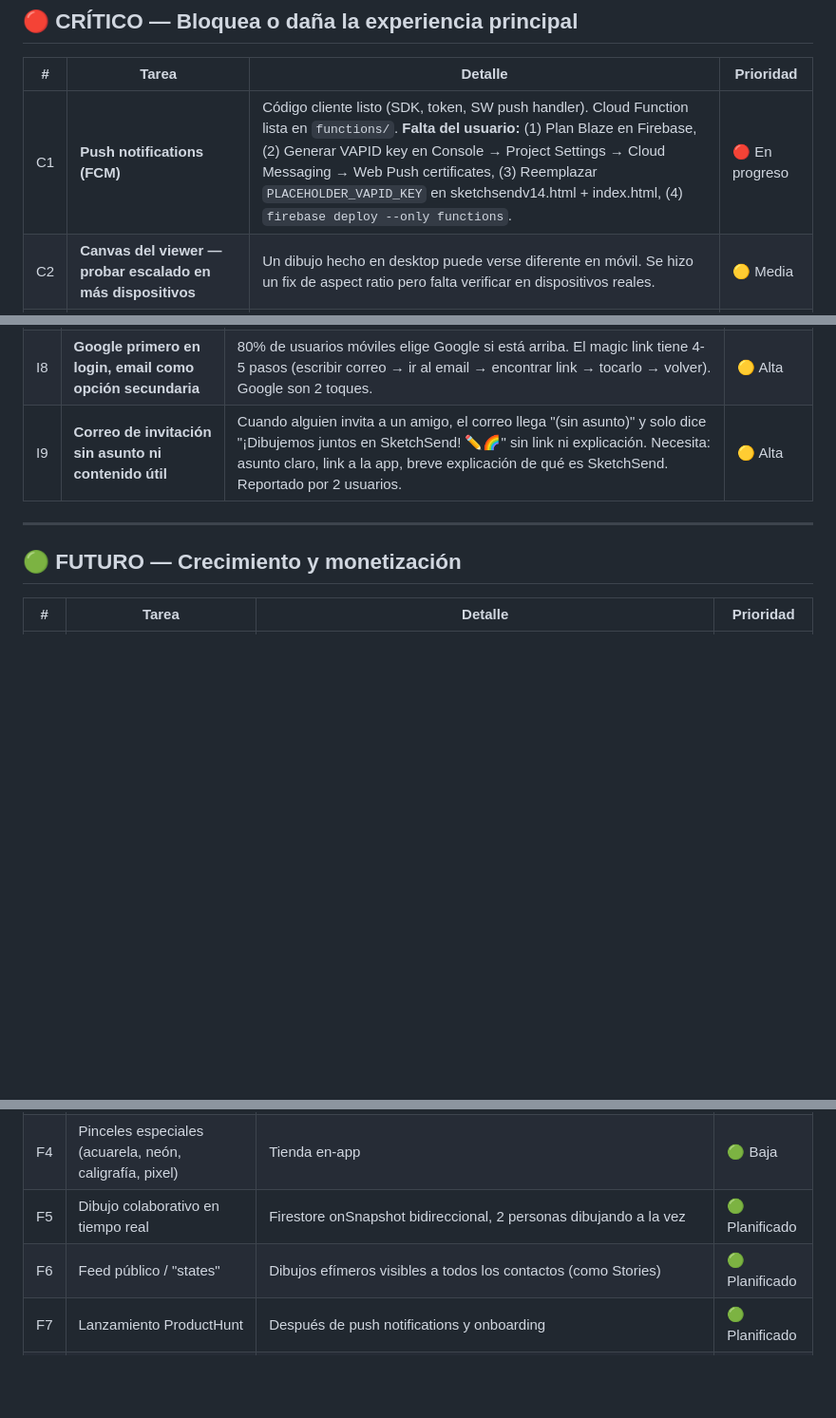
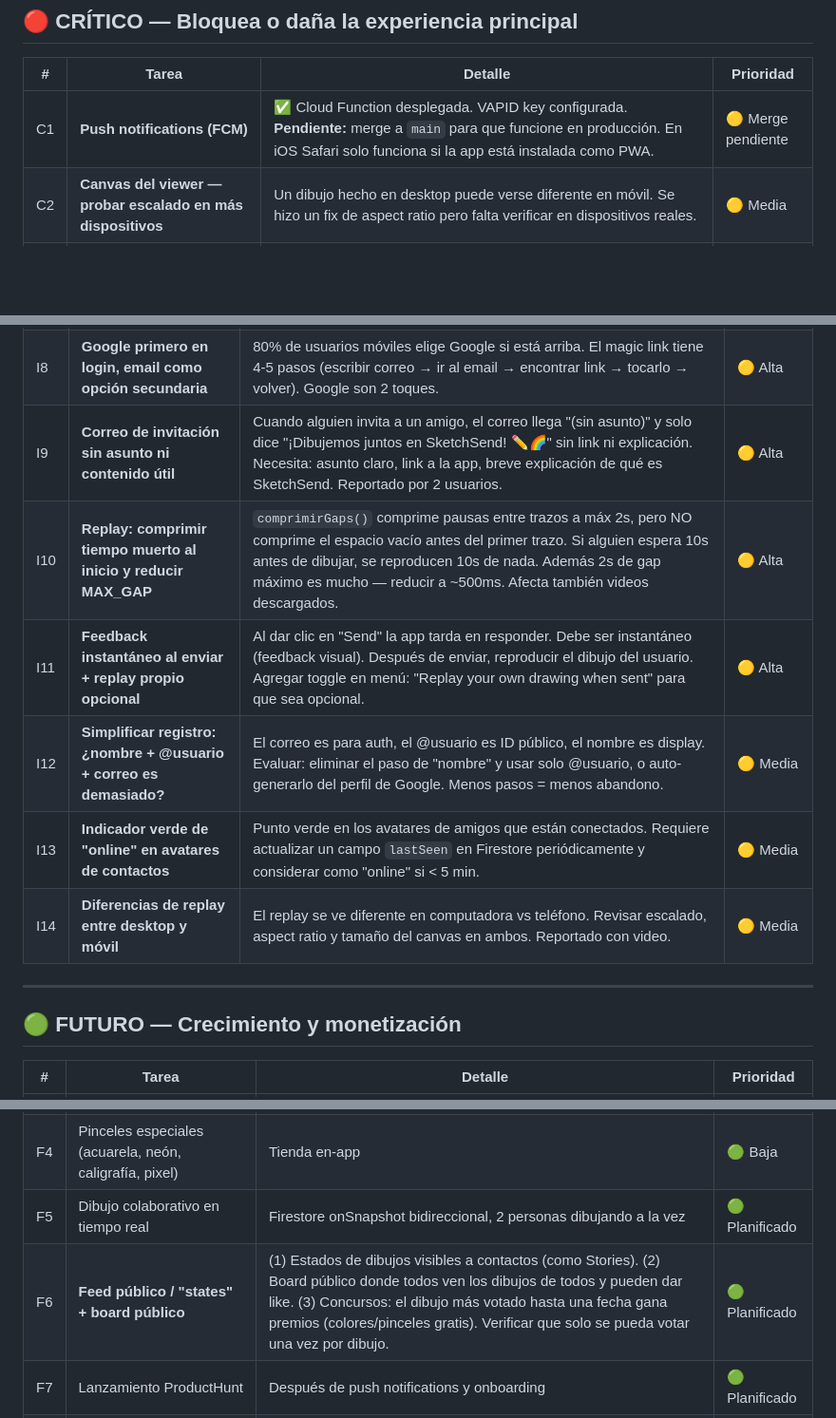
Before and after one commit to jic51/drawing-app, a Markdown page: BACKLOG.md, 3 parts joined by grey strips. Shown at 95% size. Rendered like a GitHub page; blank space fills up the shorter version.

Commit message:
Add 8 new backlog items from user feedback
- I10: Replay timing compression (dead time at start, MAX_GAP too long)
- I11: Instant send feedback + optional self-replay toggle
- I12: Simplify registration (name + username + email too much?)
- I13: Green online indicator on friend avatars
- I14: Desktop vs mobile replay differences
- F6: Expanded with public board, contests, voting
- Tech debt: app versioning, merge to main

Co-Authored-By: Claude Opus 4.6 <noreply@anthropic.com>
Claude-Session: https://claude.ai/code/session_01EgmuZh3gSfVNwNbmzB6mQa

```diff
--- a/BACKLOG.md
+++ b/BACKLOG.md
@@ -41,7 +41,7 @@
 
 | # | Tarea | Detalle | Prioridad |
 |---|-------|---------|-----------|
-| C1 | **Push notifications (FCM)** | Código cliente listo (SDK, token, SW push handler). Cloud Function lista en `functions/`. **Falta del usuario:** (1) Plan Blaze en Firebase, (2) Generar VAPID key en Console → Project Settings → Cloud Messaging → Web Push certificates, (3) Reemplazar `PLACEHOLDER_VAPID_KEY` en sketchsendv14.html + index.html, (4) `firebase deploy --only functions`. | 🔴 En progreso |
+| C1 | **Push notifications (FCM)** | ✅ Cloud Function desplegada. VAPID key configurada. **Pendiente:** merge a `main` para que funcione en producción. En iOS Safari solo funciona si la app está instalada como PWA. | 🟡 Merge pendiente |
 | C2 | **Canvas del viewer — probar escalado en más dispositivos** | Un dibujo hecho en desktop puede verse diferente en móvil. Se hizo un fix de aspect ratio pero falta verificar en dispositivos reales. | 🟡 Media |
 | C3 | **Limpieza automática de sketches expirados en Firestore** | Los sketches tienen `expiresAt` pero Firestore no los borra — se filtran solo en el cliente. Los documentos expirados se acumulan para siempre en la DB. Solución: activar **Firestore TTL** (Time-to-Live) en Firebase Console → campo `expiresAt` como TTL field. Firebase los borra automáticamente. | 🔴 Alta |
 | C4 | **`window.prompt()` al confirmar correo en dispositivo nuevo** | Cuando el link de email se abre en otro dispositivo, aparece un `window.prompt()` nativo del navegador pidiendo el correo. Se ve feo y poco profesional. Reemplazar con un modal/overlay en el estilo visual de SketchSend. | 🔴 Alta |
@@ -61,6 +61,11 @@
 | I7 | **Contexto en el viewer público para nuevos usuarios** | Agregar una línea antes del CTA: "En SketchSend los mensajes son dibujos. Gratis. Desaparecen en 24h." Valentina (persona) no entiende qué es la app al llegar por primera vez. | 🟡 Alta |
 | I8 | **Google primero en login, email como opción secundaria** | 80% de usuarios móviles elige Google si está arriba. El magic link tiene 4-5 pasos (escribir correo → ir al email → encontrar link → tocarlo → volver). Google son 2 toques. | 🟡 Alta |
 | I9 | **Correo de invitación sin asunto ni contenido útil** | Cuando alguien invita a un amigo, el correo llega "(sin asunto)" y solo dice "¡Dibujemos juntos en SketchSend! ✏️🌈" sin link ni explicación. Necesita: asunto claro, link a la app, breve explicación de qué es SketchSend. Reportado por 2 usuarios. | 🟡 Alta |
+| I10 | **Replay: comprimir tiempo muerto al inicio y reducir MAX_GAP** | `comprimirGaps()` comprime pausas entre trazos a máx 2s, pero NO comprime el espacio vacío antes del primer trazo. Si alguien espera 10s antes de dibujar, se reproducen 10s de nada. Además 2s de gap máximo es mucho — reducir a ~500ms. Afecta también videos descargados. | 🟡 Alta |
+| I11 | **Feedback instantáneo al enviar + replay propio opcional** | Al dar clic en "Send" la app tarda en responder. Debe ser instantáneo (feedback visual). Después de enviar, reproducir el dibujo del usuario. Agregar toggle en menú: "Replay your own drawing when sent" para que sea opcional. | 🟡 Alta |
+| I12 | **Simplificar registro: ¿nombre + @usuario + correo es demasiado?** | El correo es para auth, el @usuario es ID público, el nombre es display. Evaluar: eliminar el paso de "nombre" y usar solo @usuario, o auto-generarlo del perfil de Google. Menos pasos = menos abandono. | 🟡 Media |
+| I13 | **Indicador verde de "online" en avatares de contactos** | Punto verde en los avatares de amigos que están conectados. Requiere actualizar un campo `lastSeen` en Firestore periódicamente y considerar como "online" si < 5 min. | 🟡 Media |
+| I14 | **Diferencias de replay entre desktop y móvil** | El replay se ve diferente en computadora vs teléfono. Revisar escalado, aspect ratio y tamaño del canvas en ambos. Reportado con video. | 🟡 Media |
 
 ---
 
@@ -73,7 +78,7 @@
 | F3 | Colores premium + selector libre | Tienda en-app, modelo freemium | 🟢 Baja |
 | F4 | Pinceles especiales (acuarela, neón, caligrafía, pixel) | Tienda en-app | 🟢 Baja |
 | F5 | Dibujo colaborativo en tiempo real | Firestore onSnapshot bidireccional, 2 personas dibujando a la vez | 🟢 Planificado |
-| F6 | Feed público / "states" | Dibujos efímeros visibles a todos los contactos (como Stories) | 🟢 Planificado |
+| F6 | **Feed público / "states" + board público** | (1) Estados de dibujos visibles a contactos (como Stories). (2) Board público donde todos ven los dibujos de todos y pueden dar like. (3) Concursos: el dibujo más votado hasta una fecha gana premios (colores/pinceles gratis). Verificar que solo se pueda votar una vez por dibujo. | 🟢 Planificado |
 | F7 | Lanzamiento ProductHunt | Después de push notifications y onboarding | 🟢 Planificado |
 | F8 | BetaList / r/alphaandbetausers | Para conseguir early adopters y testers externos | 🟢 Planificado |
 
```
Also changed, not shown: other parts of BACKLOG.md (+2 -0 lines).
